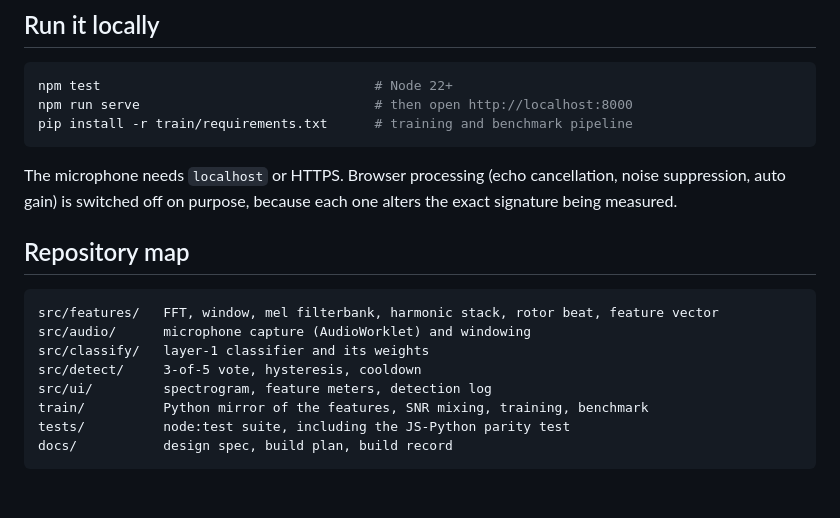
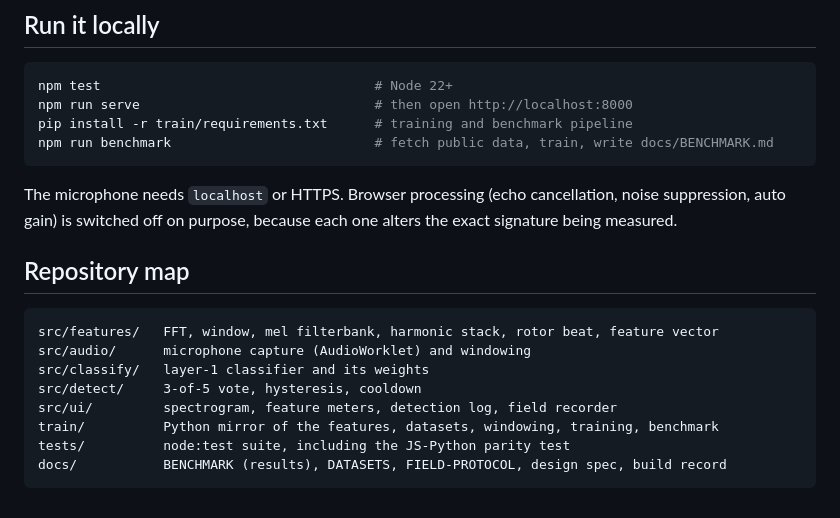
Before and after one commit to Endokelp/listening-post, a Markdown page: README.md, the part around one of its changes. GitHub-like rendering.

````diff
--- a/README.md
+++ b/README.md
@@ -86,6 +110,7 @@ No accuracy figure is claimed until then. The on-screen classifier currently say
 npm test                                   # Node 22+
 npm run serve                              # then open http://localhost:8000
 pip install -r train/requirements.txt      # training and benchmark pipeline
+npm run benchmark                          # fetch public data, train, write docs/BENCHMARK.md
 ```
 
 The microphone needs `localhost` or HTTPS. Browser processing (echo cancellation, noise
@@ -99,8 +124,8 @@ src/features/   FFT, window, mel filterbank, harmonic stack, rotor beat, feature
 src/audio/      microphone capture (AudioWorklet) and windowing
 src/classify/   layer-1 classifier and its weights
 src/detect/     3-of-5 vote, hysteresis, cooldown
-src/ui/         spectrogram, feature meters, detection log
-train/          Python mirror of the features, SNR mixing, training, benchmark
+src/ui/         spectrogram, feature meters, detection log, field recorder
+train/          Python mirror of the features, datasets, windowing, training, benchmark
 tests/          node:test suite, including the JS-Python parity test
-docs/           design spec, build plan, build record
+docs/           BENCHMARK (results), DATASETS, FIELD-PROTOCOL, design spec, build record
 ```
````
Also changed, not shown: other parts of README.md (+61 -37 lines).
